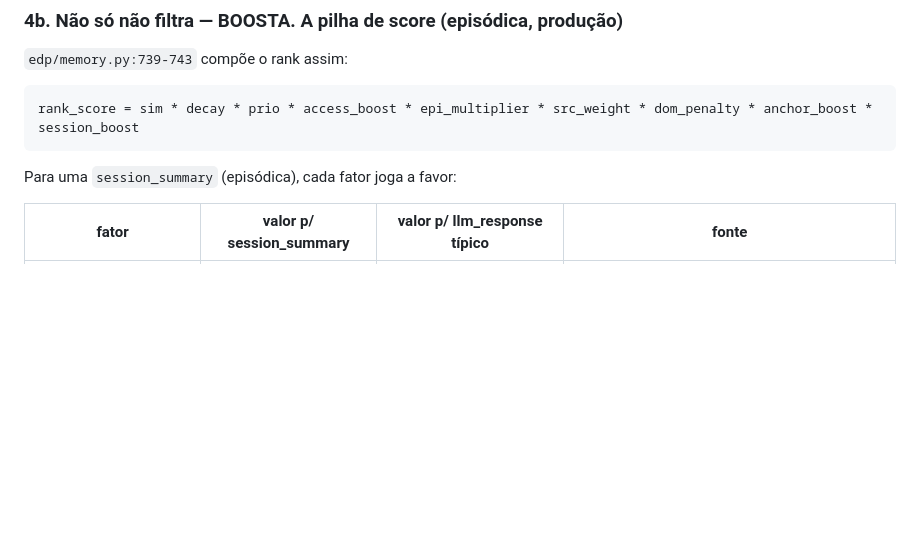
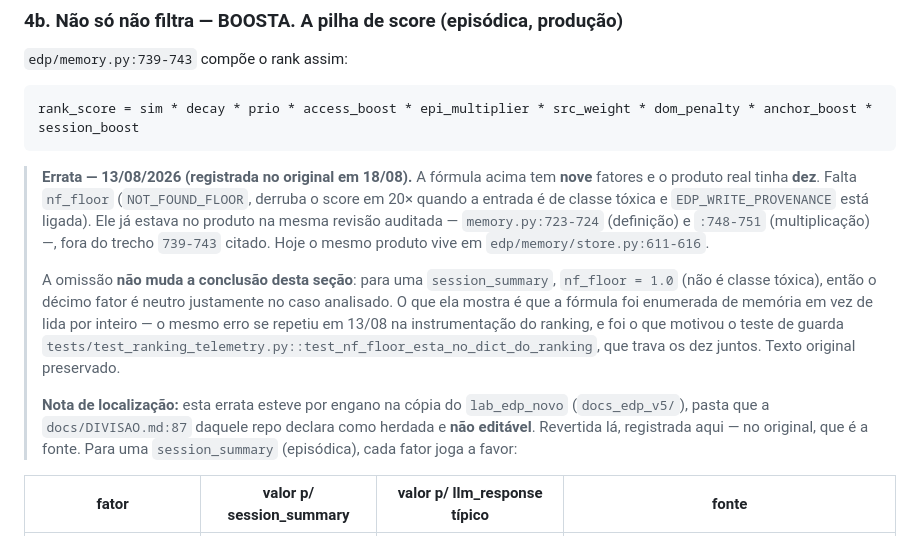
Before and after one commit to devBorgesr/edp_v5, a Markdown page: DIAGNOSTICO_SESSION_SUMMARY.md, the part around the change. GitHub-like rendering; blank space fills up the shorter version.

Commit message:
docs: errata dos dez fatores vai para o ORIGINAL, não para a cópia herdada
A errata (a fórmula do rank_score tinha nove fatores e o produto tinha
dez — faltava nf_floor) foi escrita em 13/08 na cópia do lab, em
docs_edp_v5/. A docs/DIVISAO.md:87 daquele repo declara essa pasta como
herdada e NÃO EDITÁVEL, regra pré-existente que eu não consultei.

Revertida lá, registrada aqui — no original, que é a fonte. As duas
cópias voltaram a ser byte-idênticas.

A errata em si continua correta: verifiquei nf_floor em memory.py:723-724
e :748-751 da revisão auditada, fora do trecho 739-743 citado. E não muda
a conclusão da seção — para session_summary o fator é neutro (1.0).

Achado colateral da revisão de push: 8 das 24 cópias em docs_edp_v5/ já
divergiam dos originais, e só esta era minha. A regra 'não editar' está
sendo cumprida numa direção enquanto os originais derivam — inclusive o
preregistro_experimento_008.md, cuja cópia no lab NÃO tem a §9-bis que
registra o desvio do POOL_SIZE. Quem usar o lab como fonte lê a tabela
congelada sem a nota do desvio.

Co-Authored-By: Claude Opus 5 <noreply@anthropic.com>

````diff
--- a/DIAGNOSTICO_SESSION_SUMMARY.md
+++ b/DIAGNOSTICO_SESSION_SUMMARY.md
@@ -173,6 +173,27 @@ Note como cada um é uma **generalização** — não um fato específico ancor
 ```
 rank_score = sim * decay * prio * access_boost * epi_multiplier * src_weight * dom_penalty * anchor_boost * session_boost
 ```
+
+> **Errata — 13/08/2026 (registrada no original em 18/08).** A fórmula acima
+> tem **nove** fatores e o produto real tinha **dez**. Falta `nf_floor`
+> (`NOT_FOUND_FLOOR`, derruba o score em 20× quando a entrada é de classe
+> tóxica e `EDP_WRITE_PROVENANCE` está ligada). Ele já estava no produto na
+> mesma revisão auditada — `memory.py:723-724` (definição) e `:748-751`
+> (multiplicação) —, fora do trecho `739-743` citado. Hoje o mesmo produto
+> vive em `edp/memory/store.py:611-616`.
+>
+> A omissão **não muda a conclusão desta seção**: para uma `session_summary`,
+> `nf_floor = 1.0` (não é classe tóxica), então o décimo fator é neutro
+> justamente no caso analisado. O que ela mostra é que a fórmula foi enumerada
+> de memória em vez de lida por inteiro — o mesmo erro se repetiu em 13/08 na
+> instrumentação do ranking, e foi o que motivou o teste de guarda
+> `tests/test_ranking_telemetry.py::test_nf_floor_esta_no_dict_do_ranking`,
+> que trava os dez juntos. Texto original preservado.
+>
+> **Nota de localização:** esta errata esteve por engano na cópia do
+> `lab_edp_novo` (`docs_edp_v5/`), pasta que a `docs/DIVISAO.md:87` daquele
+> repo declara como herdada e **não editável**. Revertida lá, registrada aqui
+> — no original, que é a fonte.
 Para uma `session_summary` (episódica), cada fator joga a favor:
 
 | fator | valor p/ session_summary | valor p/ llm_response típico | fonte |
````
